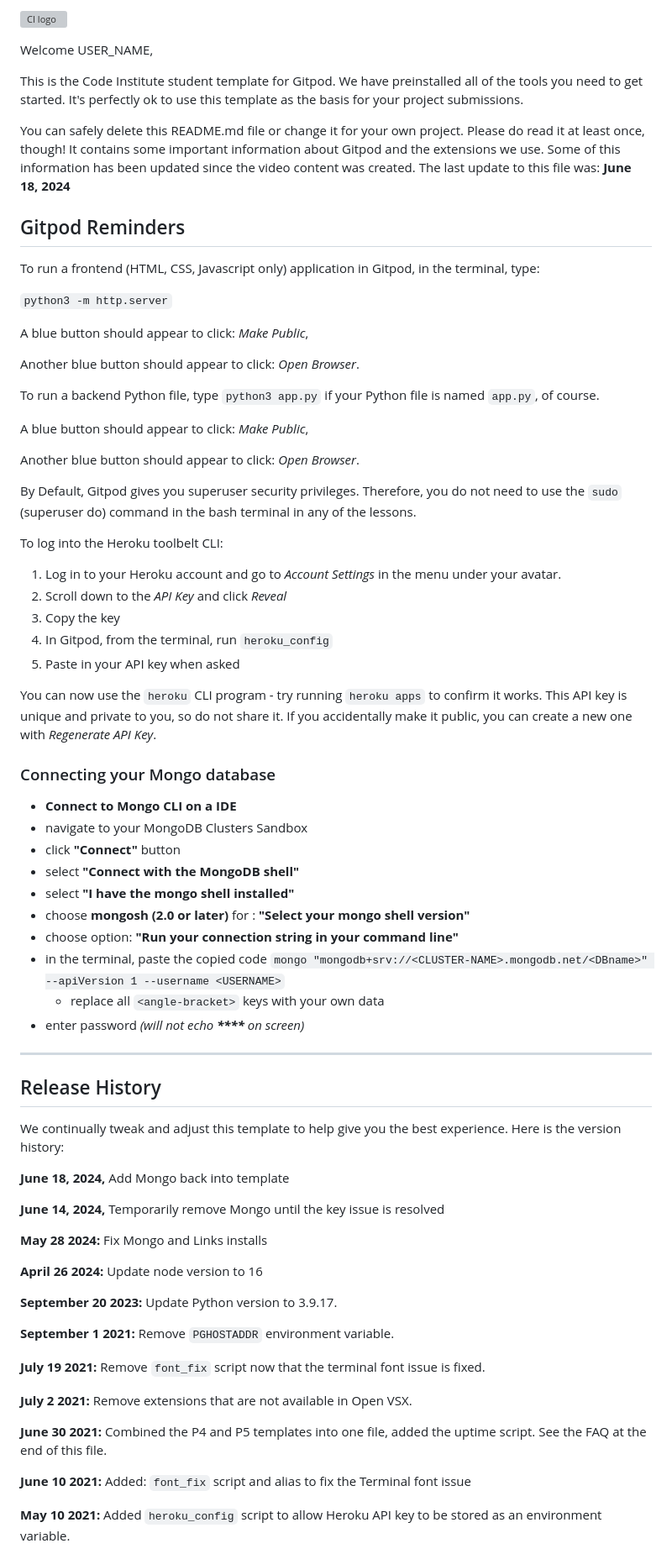
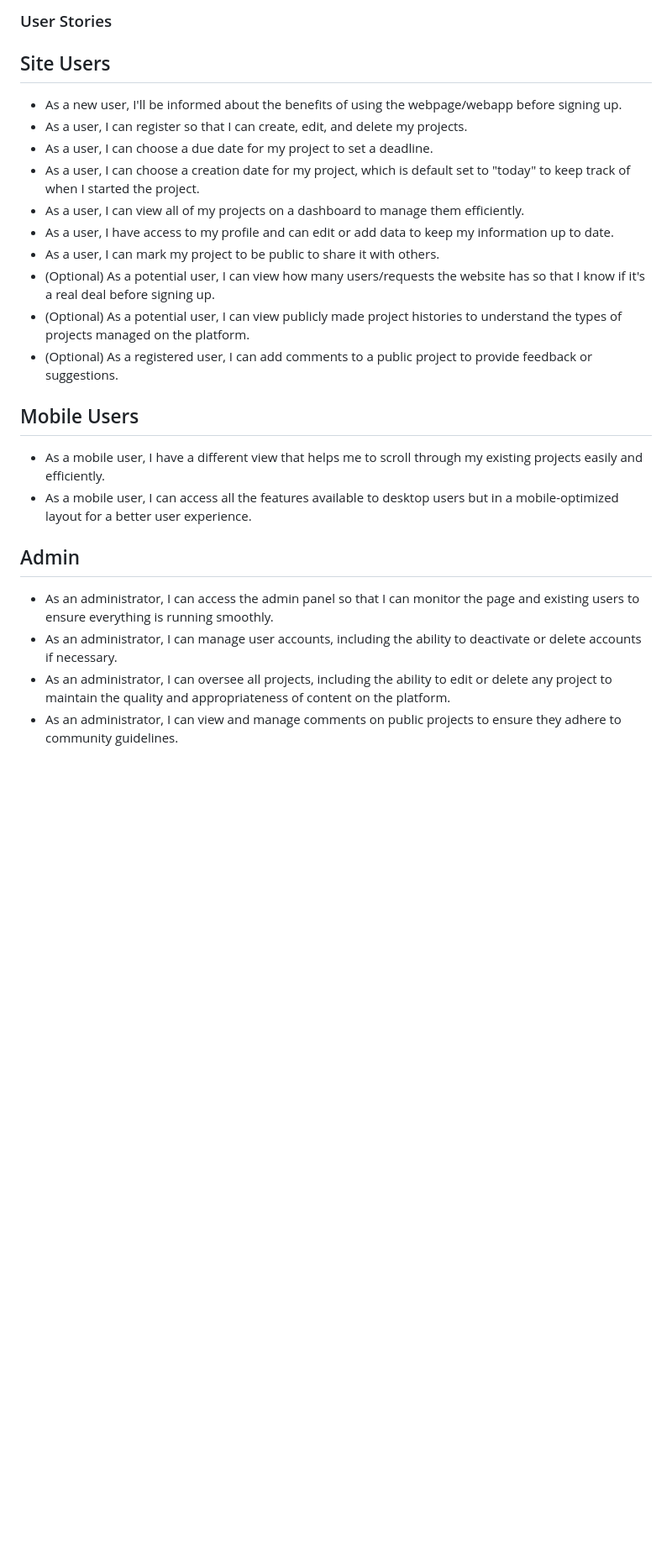
Before and after one commit to DaSHdotHub/ProjectTracker, a Markdown page: README.md, the part around the change printed below. Shown: that part at 84% size. Rendered like a GitHub page; blank space fills up the shorter version; grey boxes are pictures that could not be loaded.

Commit message:
Update readme with User Stories and project setup

```diff
--- a/README.md
+++ b/README.md
@@ -1,77 +1,23 @@
-![CI logo](https://codeinstitute.s3.amazonaws.com/fullstack/ci_logo_small.png)
+### User Stories
 
-Welcome USER_NAME,
+## Site Users
+* As a new user, I'll be informed about the benefits of using the webpage/webapp before signing up.
+* As a user, I can register so that I can create, edit, and delete my projects.
+* As a user, I can choose a due date for my project to set a deadline.
+* As a user, I can choose a creation date for my project, which is default set to "today" to keep track of when I started the project.
+* As a user, I can view all of my projects on a dashboard to manage them efficiently.
+* As a user, I have access to my profile and can edit or add data to keep my information up to date.
+* As a user, I can mark my project to be public to share it with others.
+* (Optional) As a potential user, I can view how many users/requests the website has so that I know if it's a real deal before signing up.
+* (Optional) As a potential user, I can view publicly made project histories to understand the types of projects managed on the platform.
+* (Optional) As a registered user, I can add comments to a public project to provide feedback or suggestions.
+## Mobile Users
+* As a mobile user, I have a different view that helps me to scroll through my existing projects easily and efficiently.
+* As a mobile user, I can access all the features available to desktop users but in a mobile-optimized layout for a better user experience.
+## Admin
+* As an administrator, I can access the admin panel so that I can monitor the page and existing users to ensure everything is running smoothly.
+* As an administrator, I can manage user accounts, including the ability to deactivate or delete accounts if necessary.
+* As an administrator, I can oversee all projects, including the ability to edit or delete any project to maintain the quality and appropriateness of content on the platform.
+* As an administrator, I can view and manage comments on public projects to ensure they adhere to community guidelines.
 
-This is the Code Institute student template for Gitpod. We have preinstalled all of the tools you need to get started. It's perfectly ok to use this template as the basis for your project submissions.
 
-You can safely delete this README.md file or change it for your own project. Please do read it at least once, though! It contains some important information about Gitpod and the extensions we use. Some of this information has been updated since the video content was created. The last update to this file was: **June 18, 2024**
-
-## Gitpod Reminders
-
-To run a frontend (HTML, CSS, Javascript only) application in Gitpod, in the terminal, type:
-
-`python3 -m http.server`
-
-A blue button should appear to click: _Make Public_,
-
-Another blue button should appear to click: _Open Browser_.
-
-To run a backend Python file, type `python3 app.py` if your Python file is named `app.py`, of course.
-
-A blue button should appear to click: _Make Public_,
-
-Another blue button should appear to click: _Open Browser_.
-
-By Default, Gitpod gives you superuser security privileges. Therefore, you do not need to use the `sudo` (superuser do) command in the bash terminal in any of the lessons.
-
-To log into the Heroku toolbelt CLI:
-
-1. Log in to your Heroku account and go to *Account Settings* in the menu under your avatar.
-2. Scroll down to the *API Key* and click *Reveal*
-3. Copy the key
-4. In Gitpod, from the terminal, run `heroku_config`
-5. Paste in your API key when asked
-
-You can now use the `heroku` CLI program - try running `heroku apps` to confirm it works. This API key is unique and private to you, so do not share it. If you accidentally make it public, you can create a new one with _Regenerate API Key_.
-
-### Connecting your Mongo database
-
-- **Connect to Mongo CLI on a IDE**
-- navigate to your MongoDB Clusters Sandbox
-- click **"Connect"** button
-- select **"Connect with the MongoDB shell"**
-- select **"I have the mongo shell installed"**
-- choose **mongosh (2.0 or later)** for : **"Select your mongo shell version"**
-- choose option: **"Run your connection string in your command line"**
-- in the terminal, paste the copied code `mongo "mongodb+srv://<CLUSTER-NAME>.mongodb.net/<DBname>" --apiVersion 1 --username <USERNAME>`
-  - replace all `<angle-bracket>` keys with your own data
-- enter password _(will not echo **\*\*\*\*** on screen)_
-
-------
-
-## Release History
-
-We continually tweak and adjust this template to help give you the best experience. Here is the version history:
-
-**June 18, 2024,** Add Mongo back into template
-
-**June 14, 2024,** Temporarily remove Mongo until the key issue is resolved
-
-**May 28 2024:** Fix Mongo and Links installs
-
-**April 26 2024:** Update node version to 16
-
-**September 20 2023:** Update Python version to 3.9.17.
-
-**September 1 2021:** Remove `PGHOSTADDR` environment variable.
-
-**July 19 2021:** Remove `font_fix` script now that the terminal font issue is fixed.
-
-**July 2 2021:** Remove extensions that are not available in Open VSX.
-
-**June 30 2021:** Combined the P4 and P5 templates into one file, added the uptime script. See the FAQ at the end of this file.
-
-**June 10 2021:** Added: `font_fix` script and alias to fix the Terminal font issue
-
-**May 10 2021:** Added `heroku_config` script to allow Heroku API key to be stored as an environment variable.
-
```
Also changed, not shown: other parts of README.md (+49 -54 lines).
